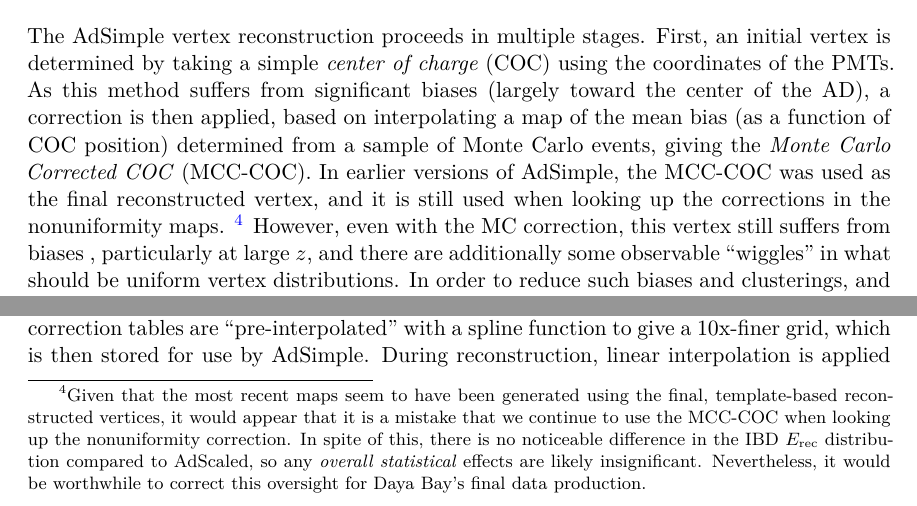
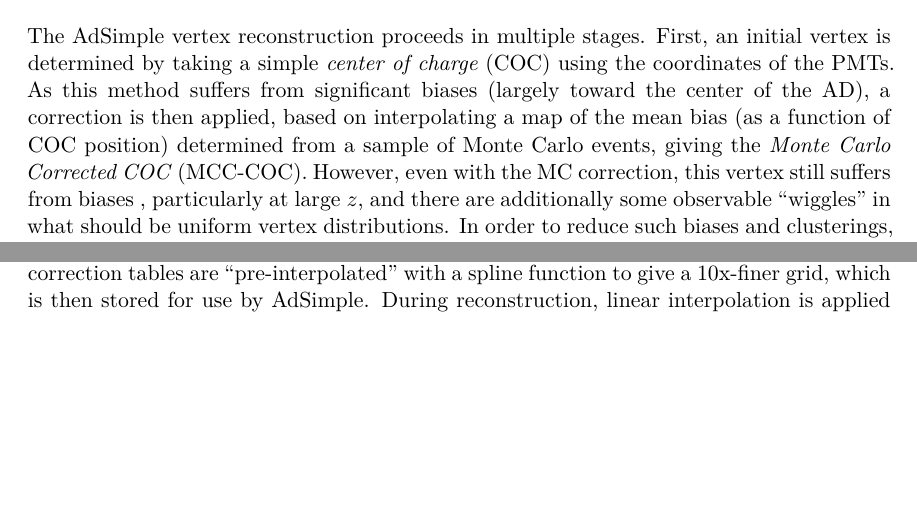
Before and after one commit to mjkramer/thesis, a LaTeX thesis (chapters/Reconstruction.tex): two parts of page 10 of 12 before the commit and two parts of page 10 of 11 after it, joined at a grey line, cut so that both start at the same text, the shorter picture padded with empty space. Compiled offline with XeLaTeX.

Commit message:
Remove erroneous comments about AdSimple nonuni corr

```diff
--- a/chapters/Reconstruction.tex
+++ b/chapters/Reconstruction.tex
@@ -151,7 +151,7 @@ The scintillator nonlinearity was cross-checked using the 53~MeV Michel electron
 \section{Vertex reconstruction}
 \label{sec:reconVertex}
 
-The AdSimple vertex reconstruction proceeds in multiple stages. First, an initial vertex is determined by taking a simple \emph{center of charge} (COC) using the coordinates of the PMTs. As this method suffers from significant biases (largely toward the center of the AD), a correction is then applied, based on interpolating a map of the mean bias (as a function of COC position) determined from a sample of Monte Carlo events, giving the \emph{Monte Carlo Corrected COC} (MCC-COC). In earlier versions of AdSimple, the MCC-COC was used as the final reconstructed vertex, and it is still used when looking up the corrections in the nonuniformity maps. \footnote{Given that the most recent maps seem to have been generated using the final, template-based reconstructed vertices, it would appear that it is a mistake that we continue to use the MCC-COC when looking up the nonuniformity correction. In spite of this, there is no noticeable difference in the IBD $\Erec$ distribution compared to AdScaled, so any \emph{overall statistical} effects are likely insignificant. Nevertheless, it would be worthwhile to correct this oversight for Daya Bay's final data production.} However, even with the MC correction, this vertex still suffers from biases , particularly at large $z$, and there are additionally some observable ``wiggles'' in what should be uniform vertex distributions. In order to reduce such biases and clusterings, and also improve the resolution of the position reconstruction, a final vertex is computed by matching the distribution of PMT charges to a library of MC templates. We now discuss these steps in further detail. (XXX cite docs 7334 and 7536)
+The AdSimple vertex reconstruction proceeds in multiple stages. First, an initial vertex is determined by taking a simple \emph{center of charge} (COC) using the coordinates of the PMTs. As this method suffers from significant biases (largely toward the center of the AD), a correction is then applied, based on interpolating a map of the mean bias (as a function of COC position) determined from a sample of Monte Carlo events, giving the \emph{Monte Carlo Corrected COC} (MCC-COC). However, even with the MC correction, this vertex still suffers from biases , particularly at large $z$, and there are additionally some observable ``wiggles'' in what should be uniform vertex distributions. In order to reduce such biases and clusterings, and also improve the resolution of the position reconstruction, a final vertex is computed by matching the distribution of PMT charges to a library of MC templates. We now discuss these steps in further detail. (XXX cite docs 7334 and 7536)
 
 
 The COC vertex is calculated trivially,
```
